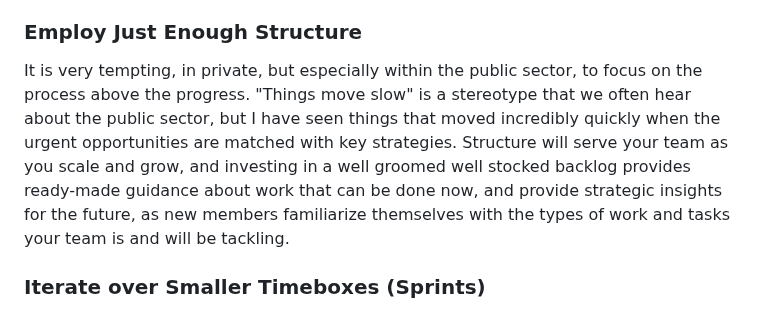
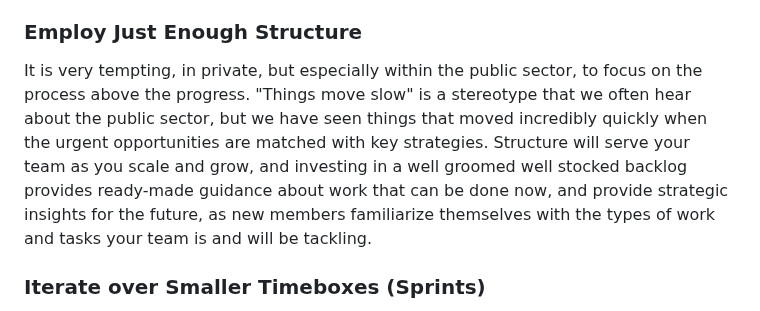
Before and after one commit to DSACMS/ospo-guide, a Markdown page: content/growing/mentorship.md, the part around the change. Rendered like a GitHub page.

```diff
--- a/content/growing/mentorship.md
+++ b/content/growing/mentorship.md
@@ -59,7 +59,7 @@ Team rituals such as Sprint Planning and Sprint Reporting provide a structural f
 
 ### Employ Just Enough Structure
 
-It is very tempting, in private, but especially within the public sector, to focus on the process above the progress. "Things move slow" is a stereotype that we often hear about the public sector, but I have seen things that moved incredibly quickly when the urgent opportunities are matched with key strategies. Structure will serve your team as you scale and grow, and investing in a well groomed well stocked backlog provides ready-made guidance about work that can be done now, and provide strategic insights for the future, as new members familiarize themselves with the types of work and tasks your team is and will be tackling.
+It is very tempting, in private, but especially within the public sector, to focus on the process above the progress. "Things move slow" is a stereotype that we often hear about the public sector, but we have seen things that moved incredibly quickly when the urgent opportunities are matched with key strategies. Structure will serve your team as you scale and grow, and investing in a well groomed well stocked backlog provides ready-made guidance about work that can be done now, and provide strategic insights for the future, as new members familiarize themselves with the types of work and tasks your team is and will be tackling.
 
 ### Iterate over Smaller Timeboxes (Sprints)
 
```
